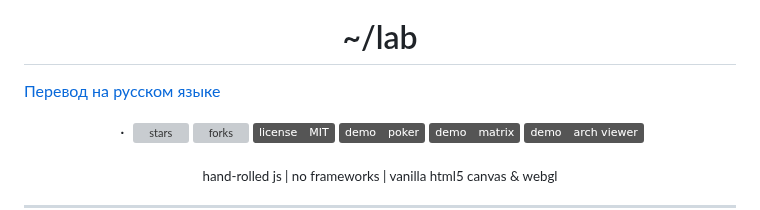
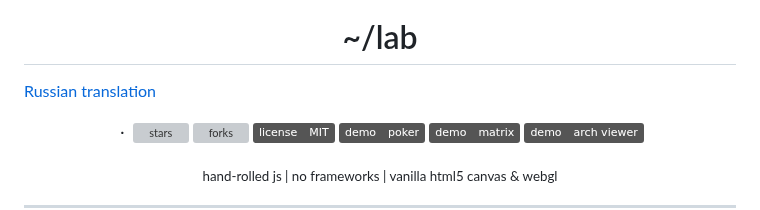
Before and after one commit to crwg/crwg.github.io, a Markdown page: README.md, the part around the change. Rendered like a GitHub page; badges without logos; grey boxes are pictures that could not be loaded.

```diff
--- a/README.md
+++ b/README.md
@@ -4,7 +4,7 @@
 
 <h1 align="center">~/lab</h1>
 
-<a href="README_RU.md">Перевод на русском языке</a>
+<a href="README_RU.md">Russian translation</a>
 
 <p align="center">
   &nbsp;·&nbsp;
```
